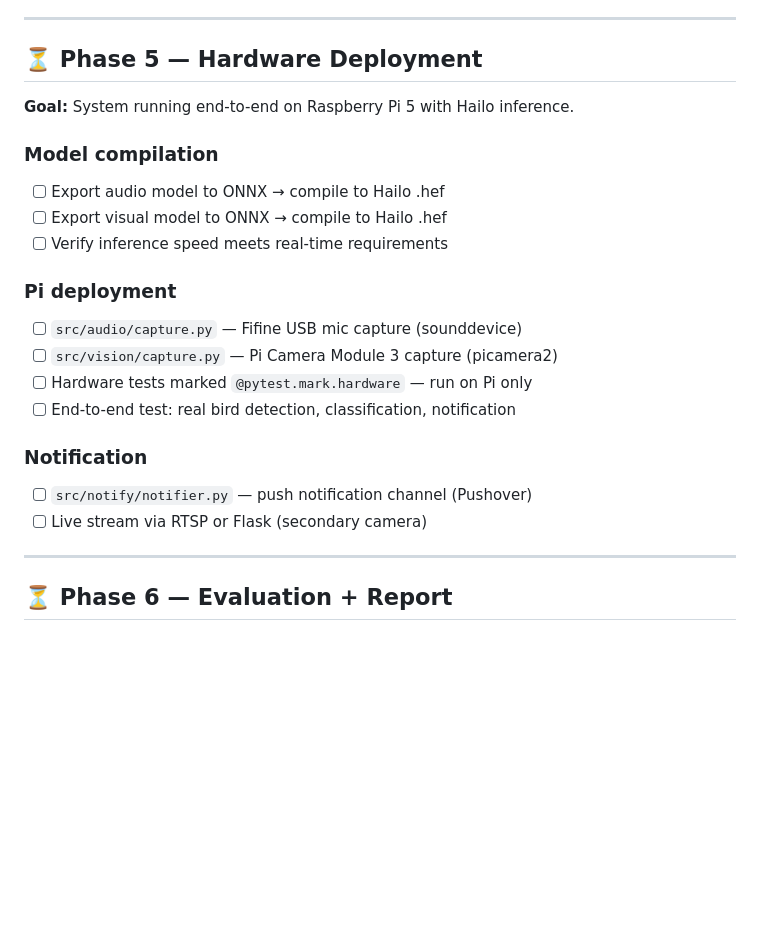
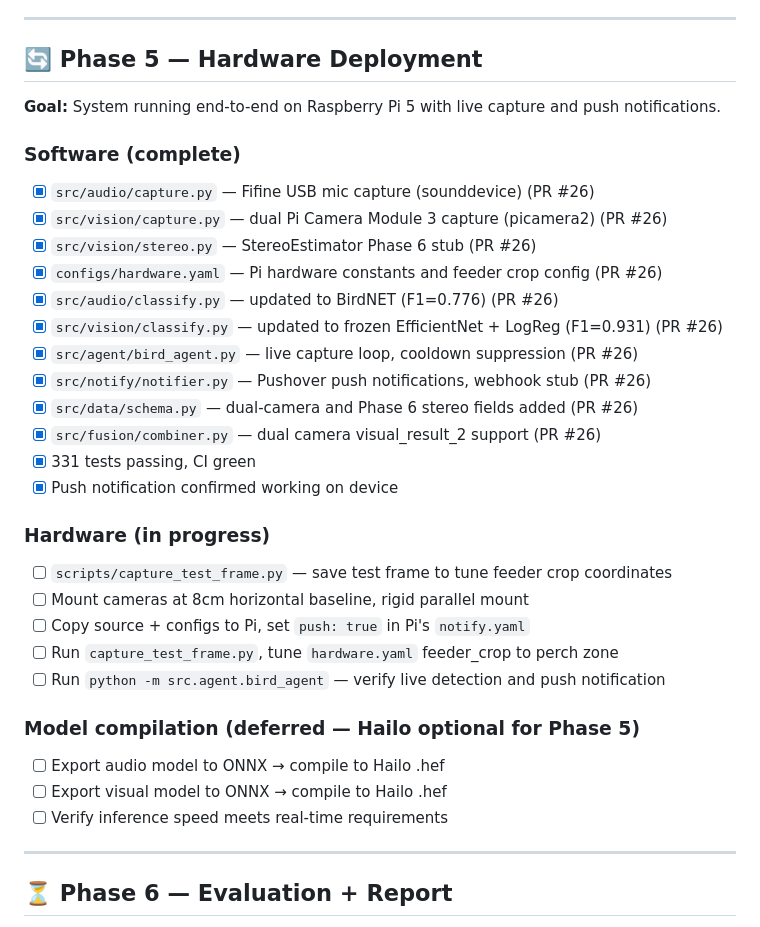
Before and after one commit to kanecruzwalker/avis-birdfeeder, a Markdown page: ROADMAP.md, the part around one of its changes. Drawn GitHub-style; blank space fills up the shorter version.

Commit message:
docs: Phase 5 software complete — update CHANGELOG and ROADMAP
- CHANGELOG: 0.5.0 entry covering all Phase 5 software changes
- ROADMAP: Phase 5 software tasks marked complete, hardware tasks listed
- Status updated from planned to in-progress

```diff
--- a/ROADMAP.md
+++ b/ROADMAP.md
@@ -118,24 +118,34 @@ evaluated against baselines. All training on laptop/Colab.
 
 ---
 
-## ⏳ Phase 5 — Hardware Deployment
-**Goal:** System running end-to-end on Raspberry Pi 5 with Hailo inference.
+## 🔄 Phase 5 — Hardware Deployment
+**Goal:** System running end-to-end on Raspberry Pi 5 with live capture and push notifications.
 
-### Model compilation
+### Software (complete)
+- [x] `src/audio/capture.py` — Fifine USB mic capture (sounddevice) (PR #26)
+- [x] `src/vision/capture.py` — dual Pi Camera Module 3 capture (picamera2) (PR #26)
+- [x] `src/vision/stereo.py` — StereoEstimator Phase 6 stub (PR #26)
+- [x] `configs/hardware.yaml` — Pi hardware constants and feeder crop config (PR #26)
+- [x] `src/audio/classify.py` — updated to BirdNET (F1=0.776) (PR #26)
+- [x] `src/vision/classify.py` — updated to frozen EfficientNet + LogReg (F1=0.931) (PR #26)
+- [x] `src/agent/bird_agent.py` — live capture loop, cooldown suppression (PR #26)
+- [x] `src/notify/notifier.py` — Pushover push notifications, webhook stub (PR #26)
+- [x] `src/data/schema.py` — dual-camera and Phase 6 stereo fields added (PR #26)
+- [x] `src/fusion/combiner.py` — dual camera visual_result_2 support (PR #26)
+- [x] 331 tests passing, CI green
+- [x] Push notification confirmed working on device
+
+### Hardware (in progress)
+- [ ] `scripts/capture_test_frame.py` — save test frame to tune feeder crop coordinates
+- [ ] Mount cameras at 8cm horizontal baseline, rigid parallel mount
+- [ ] Copy source + configs to Pi, set `push: true` in Pi's `notify.yaml`
+- [ ] Run `capture_test_frame.py`, tune `hardware.yaml` feeder_crop to perch zone
+- [ ] Run `python -m src.agent.bird_agent` — verify live detection and push notification
+
+### Model compilation (deferred — Hailo optional for Phase 5)
 - [ ] Export audio model to ONNX → compile to Hailo .hef
 - [ ] Export visual model to ONNX → compile to Hailo .hef
 - [ ] Verify inference speed meets real-time requirements
-
-### Pi deployment
-- [ ] `src/audio/capture.py` — Fifine USB mic capture (sounddevice)
-- [ ] `src/vision/capture.py` — Pi Camera Module 3 capture (picamera2)
-- [ ] Hardware tests marked `@pytest.mark.hardware` — run on Pi only
-- [ ] End-to-end test: real bird detection, classification, notification
-
-### Notification
-- [ ] `src/notify/notifier.py` — push notification channel (Pushover)
-- [ ] Live stream via RTSP or Flask (secondary camera)
-
 ---
 
 ## ⏳ Phase 6 — Evaluation + Report
```
Also changed, not shown: other parts of ROADMAP.md (+1 -1 lines).
